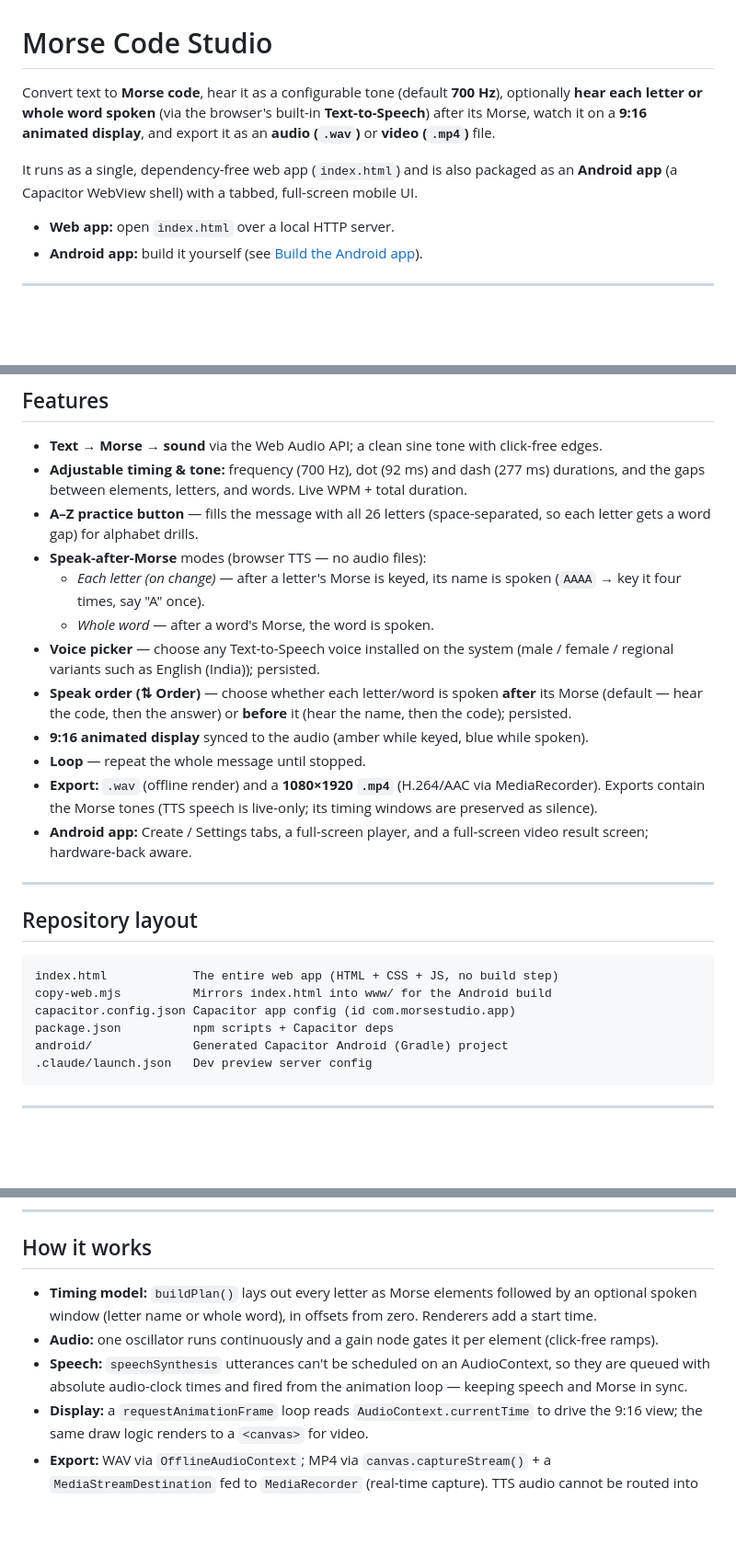
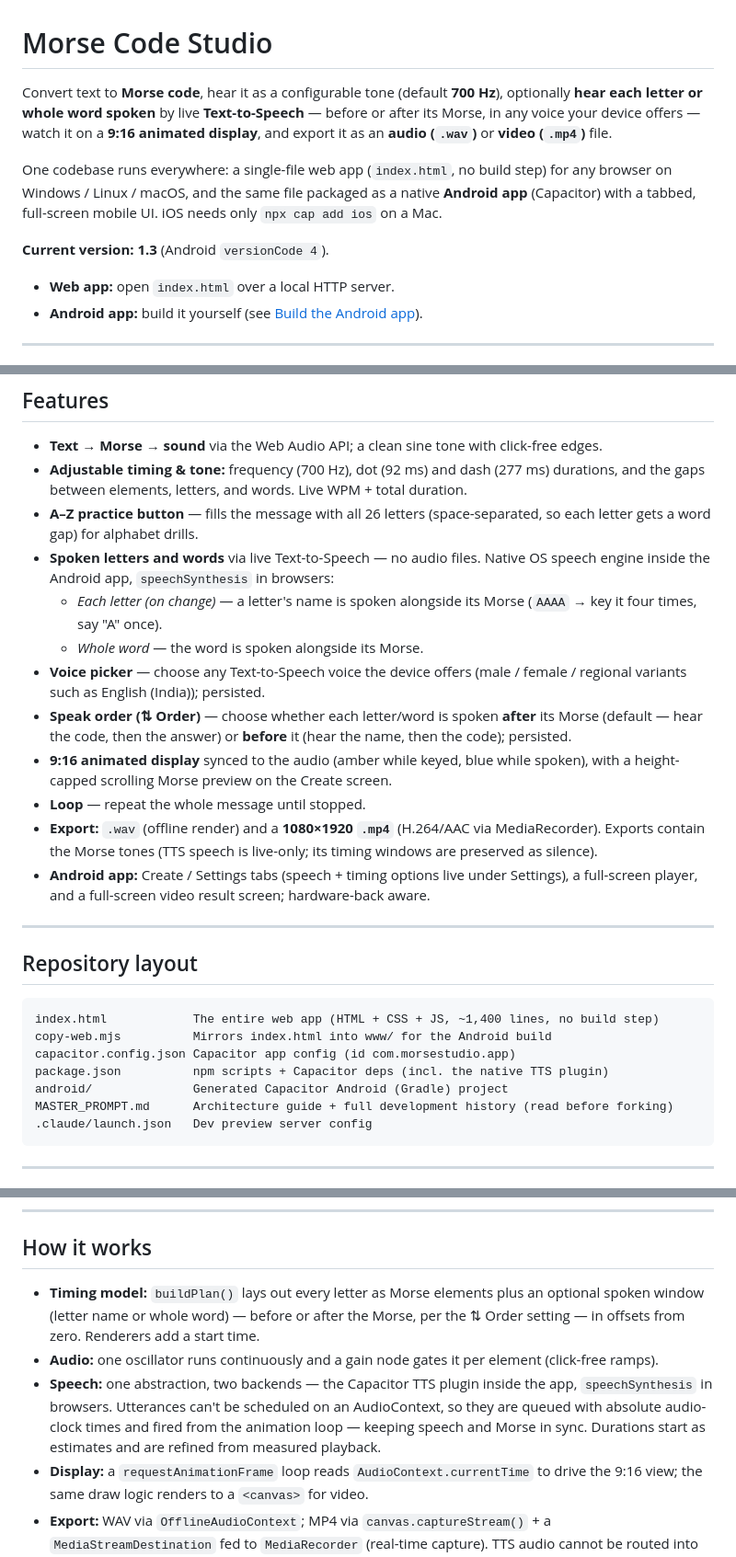
Before and after one commit to bge007/learn_morse, a Markdown page: README.md, 3 parts joined by grey strips. Shown at 92% size. Rendered like a GitHub page; blank space fills up the shorter version.

````diff
--- a/README.md
+++ b/README.md
@@ -1,12 +1,17 @@
 # Morse Code Studio
 
 Convert text to **Morse code**, hear it as a configurable tone (default **700 Hz**),
-optionally **hear each letter or whole word spoken** (via the browser's built-in
-**Text-to-Speech**) after its Morse, watch it on a **9:16 animated display**, and
-export it as an **audio (`.wav`)** or **video (`.mp4`)** file.
+optionally **hear each letter or whole word spoken** by live **Text-to-Speech** —
+before or after its Morse, in any voice your device offers — watch it on a
+**9:16 animated display**, and export it as an **audio (`.wav`)** or
+**video (`.mp4`)** file.
 
-It runs as a single, dependency-free web app (`index.html`) and is also packaged as an
-**Android app** (a Capacitor WebView shell) with a tabbed, full-screen mobile UI.
+One codebase runs everywhere: a single-file web app (`index.html`, no build step)
+for any browser on Windows / Linux / macOS, and the same file packaged as a native
+**Android app** (Capacitor) with a tabbed, full-screen mobile UI. iOS needs only
+`npx cap add ios` on a Mac.
+
+**Current version: 1.3** (Android `versionCode 4`).
 
 - **Web app:** open `index.html` over a local HTTP server.
 - **Android app:** build it yourself (see
@@ -36,33 +41,37 @@ It runs as a single, dependency-free web app (`index.html`) and is also packaged
   durations, and the gaps between elements, letters, and words. Live WPM + total duration.
 - **A–Z practice button** — fills the message with all 26 letters (space-separated,
   so each letter gets a word gap) for alphabet drills.
-- **Speak-after-Morse** modes (browser TTS — no audio files):
-  - *Each letter (on change)* — after a letter's Morse is keyed, its name is spoken
+- **Spoken letters and words** via live Text-to-Speech — no audio files. Native OS
+  speech engine inside the Android app, `speechSynthesis` in browsers:
+  - *Each letter (on change)* — a letter's name is spoken alongside its Morse
     (`AAAA` → key it four times, say "A" once).
-  - *Whole word* — after a word's Morse, the word is spoken.
-- **Voice picker** — choose any Text-to-Speech voice installed on the system
+  - *Whole word* — the word is spoken alongside its Morse.
+- **Voice picker** — choose any Text-to-Speech voice the device offers
   (male / female / regional variants such as English (India)); persisted.
 - **Speak order (⇅ Order)** — choose whether each letter/word is spoken **after**
   its Morse (default — hear the code, then the answer) or **before** it
   (hear the name, then the code); persisted.
-- **9:16 animated display** synced to the audio (amber while keyed, blue while spoken).
+- **9:16 animated display** synced to the audio (amber while keyed, blue while spoken),
+  with a height-capped scrolling Morse preview on the Create screen.
 - **Loop** — repeat the whole message until stopped.
 - **Export:** `.wav` (offline render) and a **1080×1920 `.mp4`** (H.264/AAC via
   MediaRecorder). Exports contain the Morse tones (TTS speech is live-only; its
   timing windows are preserved as silence).
-- **Android app:** Create / Settings tabs, a full-screen player, and a full-screen video
-  result screen; hardware-back aware.
+- **Android app:** Create / Settings tabs (speech + timing options live under
+  Settings), a full-screen player, and a full-screen video result screen;
+  hardware-back aware.
 
 ---
 
 ## Repository layout
 
 ```
-index.html            The entire web app (HTML + CSS + JS, no build step)
+index.html            The entire web app (HTML + CSS + JS, ~1,400 lines, no build step)
 copy-web.mjs          Mirrors index.html into www/ for the Android build
 capacitor.config.json Capacitor app config (id com.morsestudio.app)
-package.json          npm scripts + Capacitor deps
+package.json          npm scripts + Capacitor deps (incl. the native TTS plugin)
 android/              Generated Capacitor Android (Gradle) project
+MASTER_PROMPT.md      Architecture guide + full development history (read before forking)
 .claude/launch.json   Dev preview server config
 ```
 
@@ -217,14 +226,16 @@ Defaults follow standard Morse ratios at a 92 ms dot (≈ 13 WPM).
 
 ## How it works
 
-- **Timing model:** `buildPlan()` lays out every letter as Morse elements followed by
-  an optional spoken window (letter name or whole word), in offsets from zero.
-  Renderers add a start time.
+- **Timing model:** `buildPlan()` lays out every letter as Morse elements plus an
+  optional spoken window (letter name or whole word) — before or after the Morse,
+  per the ⇅ Order setting — in offsets from zero. Renderers add a start time.
 - **Audio:** one oscillator runs continuously and a gain node gates it per element
   (click-free ramps).
-- **Speech:** `speechSynthesis` utterances can't be scheduled on an AudioContext, so
-  they are queued with absolute audio-clock times and fired from the animation loop —
-  keeping speech and Morse in sync.
+- **Speech:** one abstraction, two backends — the Capacitor TTS plugin inside the
+  app, `speechSynthesis` in browsers. Utterances can't be scheduled on an
+  AudioContext, so they are queued with absolute audio-clock times and fired from
+  the animation loop — keeping speech and Morse in sync. Durations start as
+  estimates and are refined from measured playback.
 - **Display:** a `requestAnimationFrame` loop reads `AudioContext.currentTime` to drive
   the 9:16 view; the same draw logic renders to a `<canvas>` for video.
 - **Export:** WAV via `OfflineAudioContext`; MP4 via `canvas.captureStream()` + a
````
Also changed, not shown: MASTER_PROMPT.md (+32 -12 lines).
